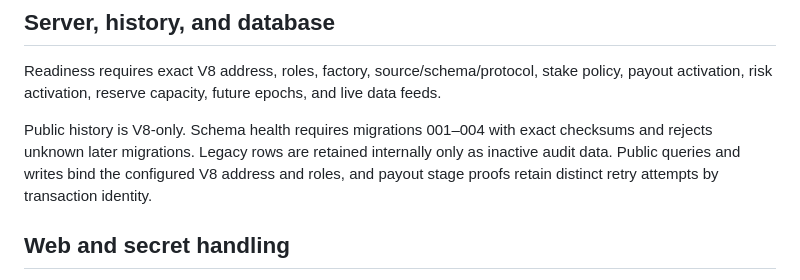
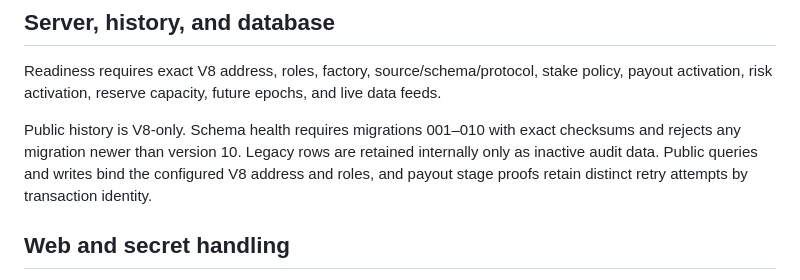
Before and after one commit to Leokings/liquidity-arena, a Markdown page: SECURITY.md, the part around the change. Drawn GitHub-style.

```diff
--- a/SECURITY.md
+++ b/SECURITY.md
@@ -69,7 +69,7 @@ The keeper can reconcile payout preparation, dispatch, retry, confirmation, and
 
 Readiness requires exact V8 address, roles, factory, source/schema/protocol, stake policy, payout activation, risk activation, reserve capacity, future epochs, and live data feeds.
 
-Public history is V8-only. Schema health requires migrations 001–004 with exact checksums and rejects unknown later migrations. Legacy rows are retained internally only as inactive audit data. Public queries and writes bind the configured V8 address and roles, and payout stage proofs retain distinct retry attempts by transaction identity.
+Public history is V8-only. Schema health requires migrations 001–010 with exact checksums and rejects any migration newer than version 10. Legacy rows are retained internally only as inactive audit data. Public queries and writes bind the configured V8 address and roles, and payout stage proofs retain distinct retry attempts by transaction identity.
 
 ## Web and secret handling
 
```
Also changed, not shown: TECHNICAL.md (+2 -0 lines).
